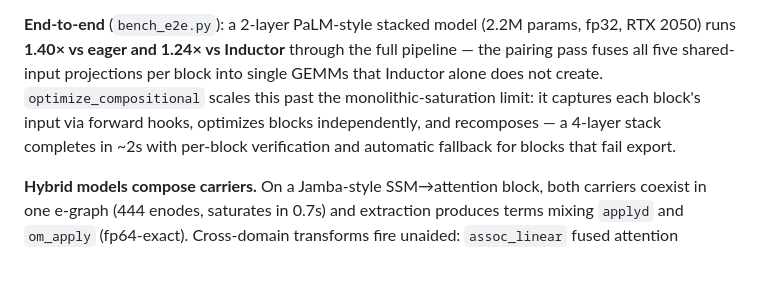
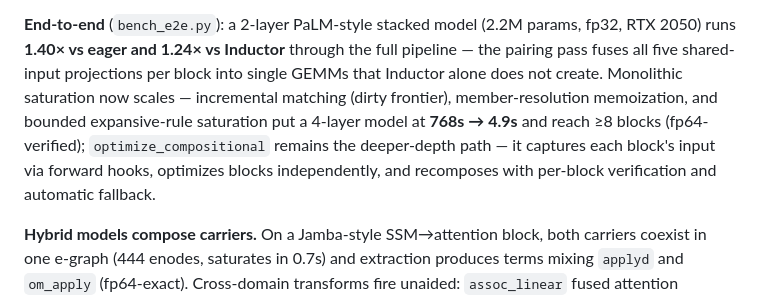
Before and after one commit to luisfuturist/catopt, a Markdown page: README.md, the part around the change. Drawn GitHub-style; blank space fills up the shorter version.

Commit message:
docs: scaling fix landed — monolithic reaches 8+ blocks
Generated with [Devin](https://devin.ai)

Co-Authored-By: Devin <158243242+devin-ai-integration[bot]@users.noreply.github.com>

```diff
--- a/README.md
+++ b/README.md
@@ -228,11 +228,13 @@ implement by hand. Verified to float noise.
 (2.2M params, fp32, RTX 2050) runs **1.40× vs eager and 1.24× vs
 Inductor** through the full pipeline — the pairing pass fuses all
 five shared-input projections per block into single GEMMs that
-Inductor alone does not create. `optimize_compositional` scales this
-past the monolithic-saturation limit: it captures each block's input
-via forward hooks, optimizes blocks independently, and recomposes —
-a 4-layer stack completes in ~2s with per-block verification and
-automatic fallback for blocks that fail export.
+Inductor alone does not create. Monolithic saturation now scales —
+incremental matching (dirty frontier), member-resolution memoization,
+and bounded expansive-rule saturation put a 4-layer model at **768s →
+4.9s** and reach ≥8 blocks (fp64-verified); `optimize_compositional`
+remains the deeper-depth path — it captures each block's input via
+forward hooks, optimizes blocks independently, and recomposes with
+per-block verification and automatic fallback.
 
 **Hybrid models compose carriers.** On a Jamba-style SSM→attention
 block, both carriers coexist in one e-graph (444 enodes, saturates in
```
Also changed, not shown: REPORT.md (+7 -2 lines).
